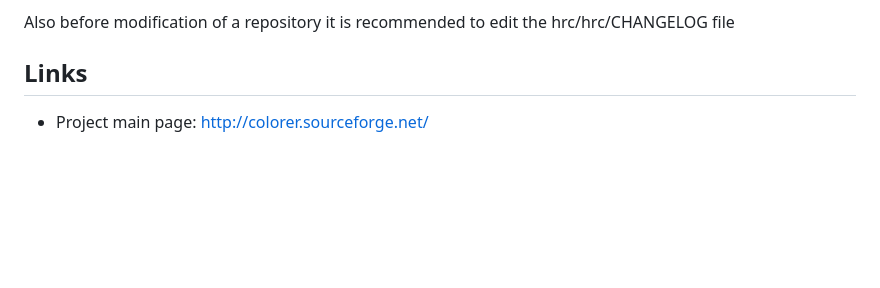
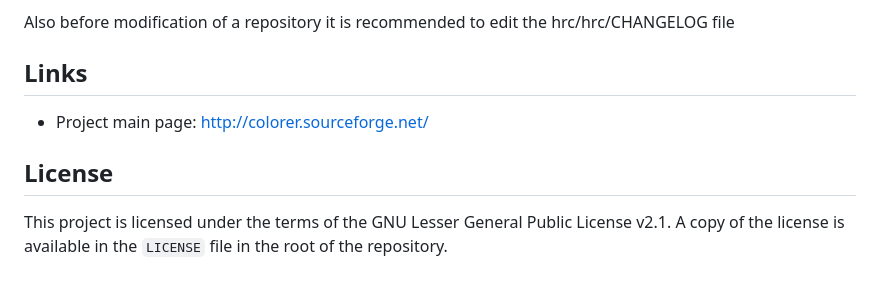
Before and after one commit to colorer/Colorer-schemes, a Markdown page: README.md, the part around one of its changes. Rendered like a GitHub page; blank space fills up the shorter version.

Commit message:
add license file

```diff
--- a/README.md
+++ b/README.md
@@ -85,7 +84,12 @@ After scheme change, it is necessary test changes for regressions. For this purp
 
 Also before modification of a repository it is recommended to edit the hrc/hrc/CHANGELOG file
 
-Links
-------------------------
+## Links
+
 
 * Project main page: [http://colorer.sourceforge.net/](http://colorer.sourceforge.net/)
+
+## License
+
+This project is licensed under the terms of the GNU Lesser General Public License v2.1.
+A copy of the license is available in the `LICENSE` file in the root of the repository.
```
Also changed, not shown: other parts of README.md (+9 -10 lines), LICENSE.md (added, +501 -0 lines).
